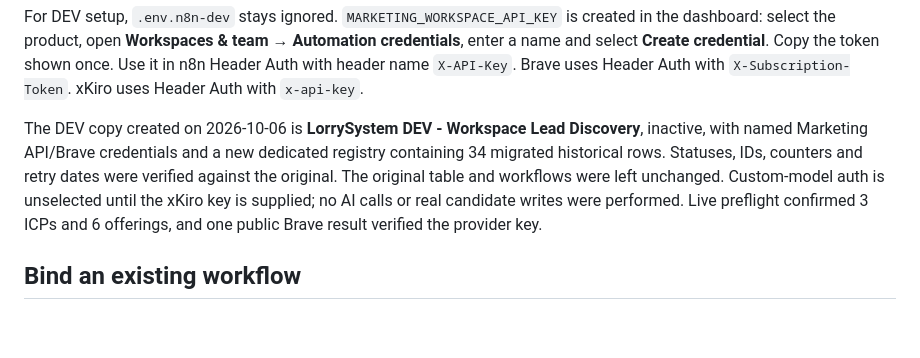
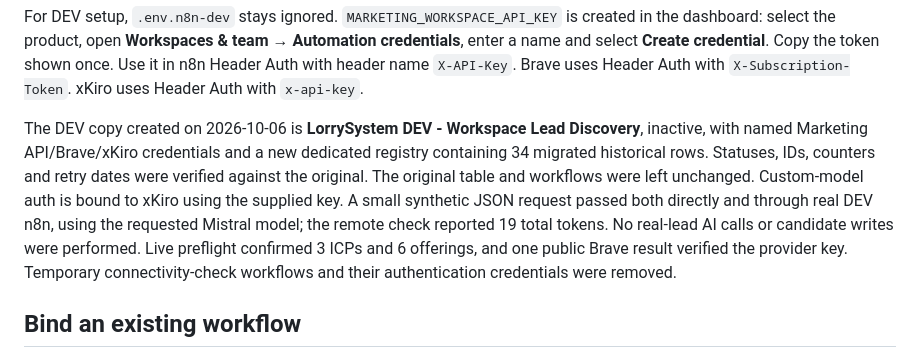
Before and after one commit to geekedctrl/lorrysystem-marketing-system, a Markdown page: integrations/n8n/README.md, the part around the change. Rendered like a GitHub page; blank space fills up the shorter version.

Commit message:
docs: record verified DEV custom-model connection

```diff
--- a/integrations/n8n/README.md
+++ b/integrations/n8n/README.md
@@ -103,12 +103,15 @@ once. Use it in n8n Header Auth with header name `X-API-Key`. Brave uses Header
 with `X-Subscription-Token`. xKiro uses Header Auth with `x-api-key`.
 
 The DEV copy created on 2026-10-06 is **LorrySystem DEV - Workspace Lead Discovery**,
-inactive, with named Marketing API/Brave credentials and a new dedicated registry
+inactive, with named Marketing API/Brave/xKiro credentials and a new dedicated registry
 containing 34 migrated historical rows. Statuses, IDs, counters and retry dates
 were verified against the original. The original table and workflows were left
-unchanged. Custom-model auth is unselected until the xKiro key is supplied; no AI calls or real
-candidate writes were performed. Live preflight confirmed 3 ICPs and 6 offerings,
-and one public Brave result verified the provider key.
+unchanged. Custom-model auth is bound to xKiro using the supplied key. A small
+synthetic JSON request passed both directly and through real DEV n8n, using the
+requested Mistral model; the remote check reported 19 total tokens. No real-lead
+AI calls or candidate writes were performed. Live preflight confirmed 3 ICPs and
+6 offerings, and one public Brave result verified the provider key. Temporary
+connectivity-check workflows and their authentication credentials were removed.
 
 ## Bind an existing workflow
 
```
